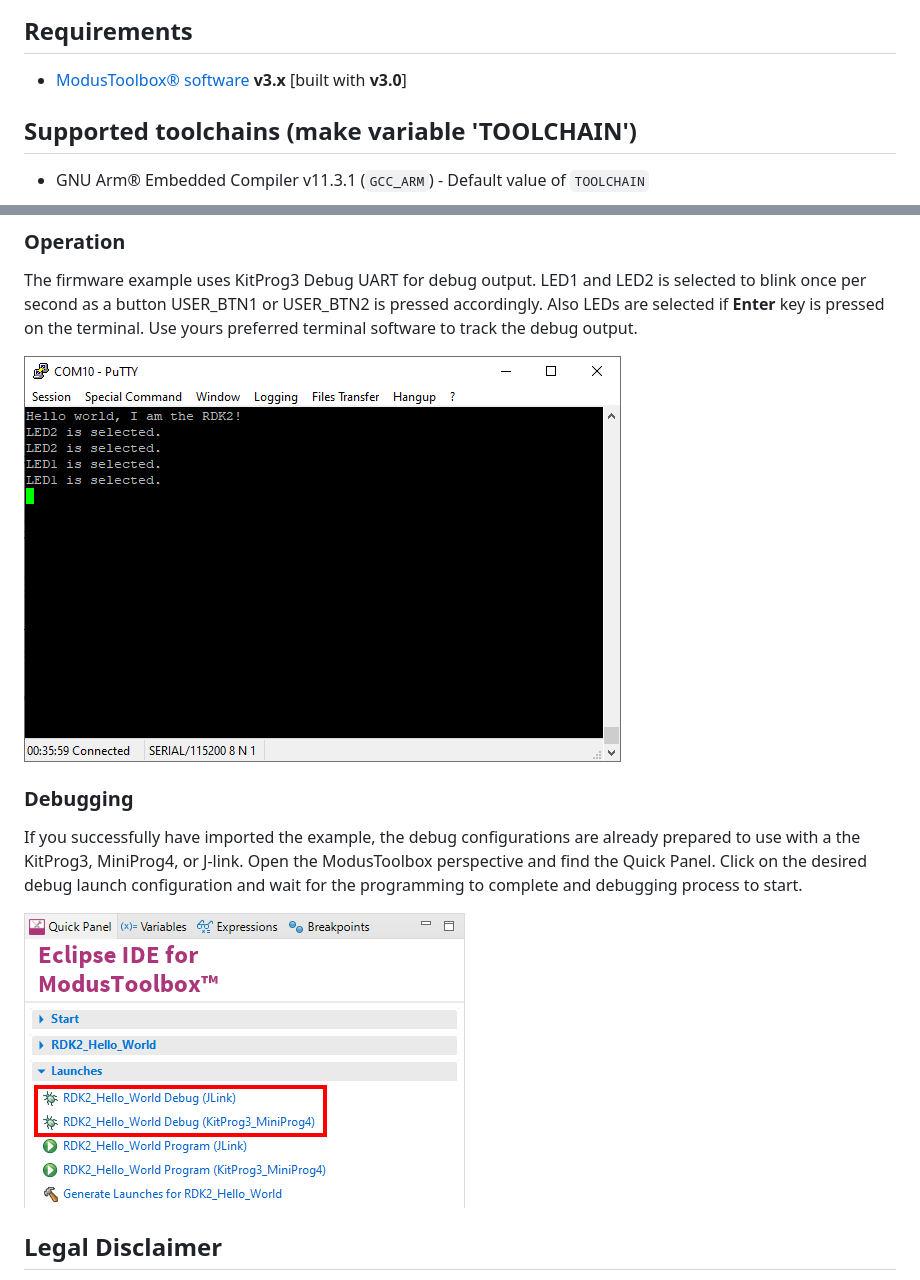
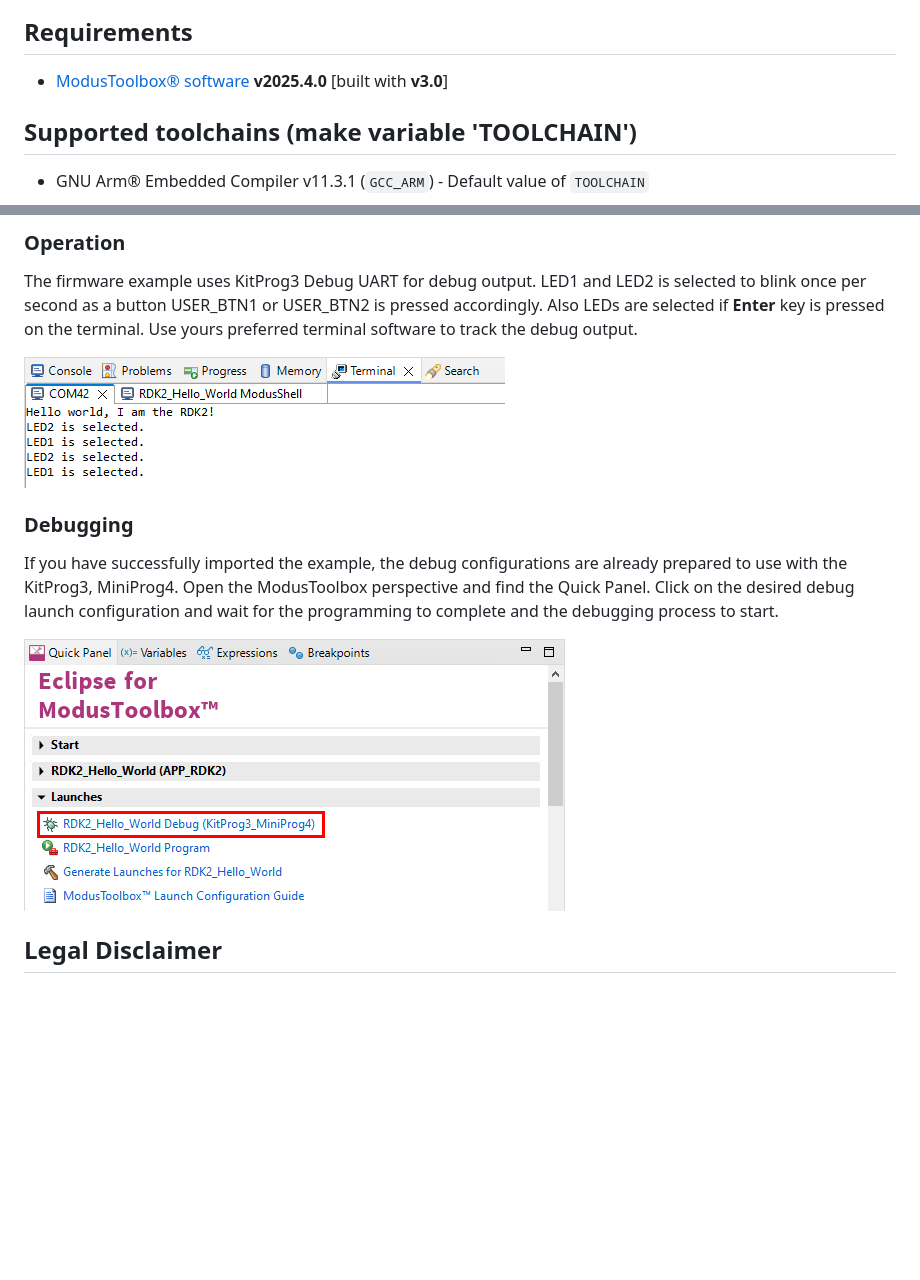
Before and after one commit to RutronikSystemSolutions/RDK2_Hello_World, a Markdown page: README.md, 2 parts joined by grey strips. Rendered like a GitHub page; pictures changed too: images/debug_output_hello_world.png, images/hello_world_debug_start.png; blank space fills up the shorter version.

Commit message:
mtb 2025.04 updates.

```diff
--- a/README.md
+++ b/README.md
@@ -8,7 +8,7 @@ This example is an introduction to the basic components of the board: LEDs, Butt
 
 ## Requirements
 
-- [ModusToolbox® software](https://www.infineon.com/cms/en/design-support/tools/sdk/modustoolbox-software/) **v3.x** [built with **v3.0**]
+- [ModusToolbox® software](https://www.infineon.com/cms/en/design-support/tools/sdk/modustoolbox-software/) **v2025.4.0** [built with **v3.0**]
 
 ## Supported toolchains (make variable 'TOOLCHAIN')
 
@@ -129,7 +129,7 @@ The firmware example uses KitProg3 Debug UART for debug output. LED1 and LED2 is
 
 ### Debugging
 
-If you successfully have imported the example, the debug configurations are already prepared to use with a the KitProg3, MiniProg4, or J-link. Open the ModusToolbox perspective and find the Quick Panel. Click on the desired debug launch configuration and wait for the programming to complete and debugging process to start.
+If you have successfully imported the example, the debug configurations are already prepared to use with the KitProg3, MiniProg4. Open the ModusToolbox perspective and find the Quick Panel. Click on the desired debug launch configuration and wait for the programming to complete and the debugging process to start.
 
 <img src="images/hello_world_debug_start.png" style="zoom:100%;" />
 
```
Also changed, not shown: 3 other files.
